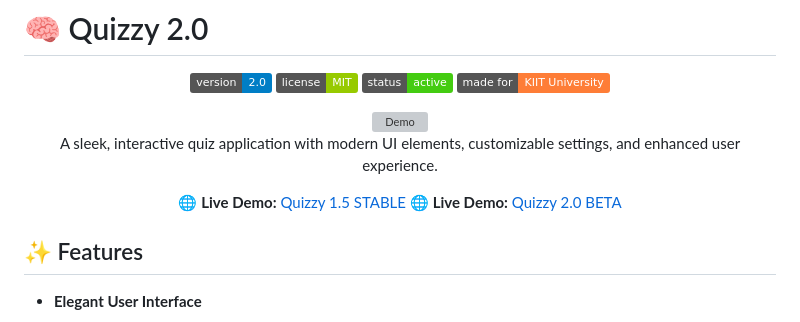
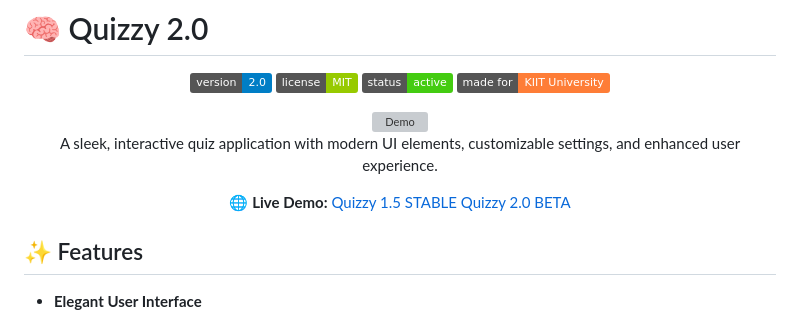
Before and after one commit to cromaguy/Quizzy, a Markdown page: README.md, the part around the change. Rendered like a GitHub page; badges without logos; grey boxes are pictures that could not be loaded.

```diff
--- a/README.md
+++ b/README.md
@@ -11,8 +11,7 @@
 
   <p>A sleek, interactive quiz application with modern UI elements, customizable settings, and enhanced user experience.</p>
 
-  🌐 **Live Demo:** [Quizzy 1.5 STABLE](https://quizzy-dusky.vercel.app/)
-  🌐 **Live Demo:** [Quizzy 2.0 BETA](https://cromaguy.github.io/Quizzy/)
+  🌐 **Live Demo:** [Quizzy 1.5 STABLE](https://quizzy-dusky.vercel.app/) [Quizzy 2.0 BETA](https://cromaguy.github.io/Quizzy/)
 </div>
 
 
```
